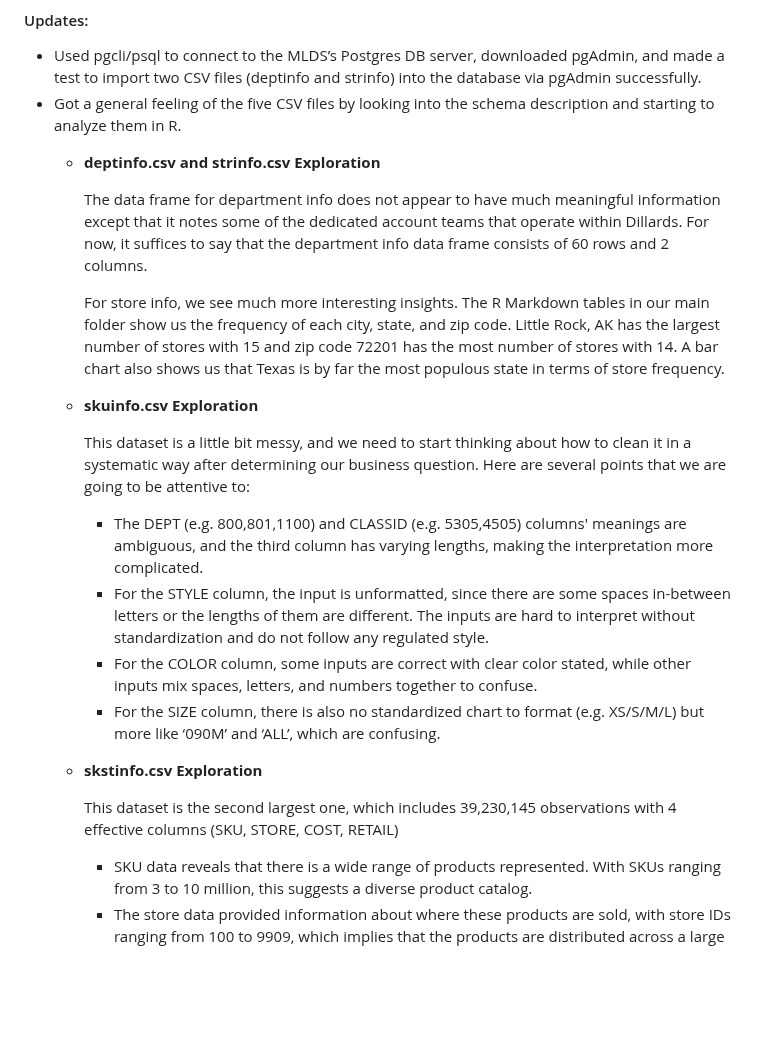
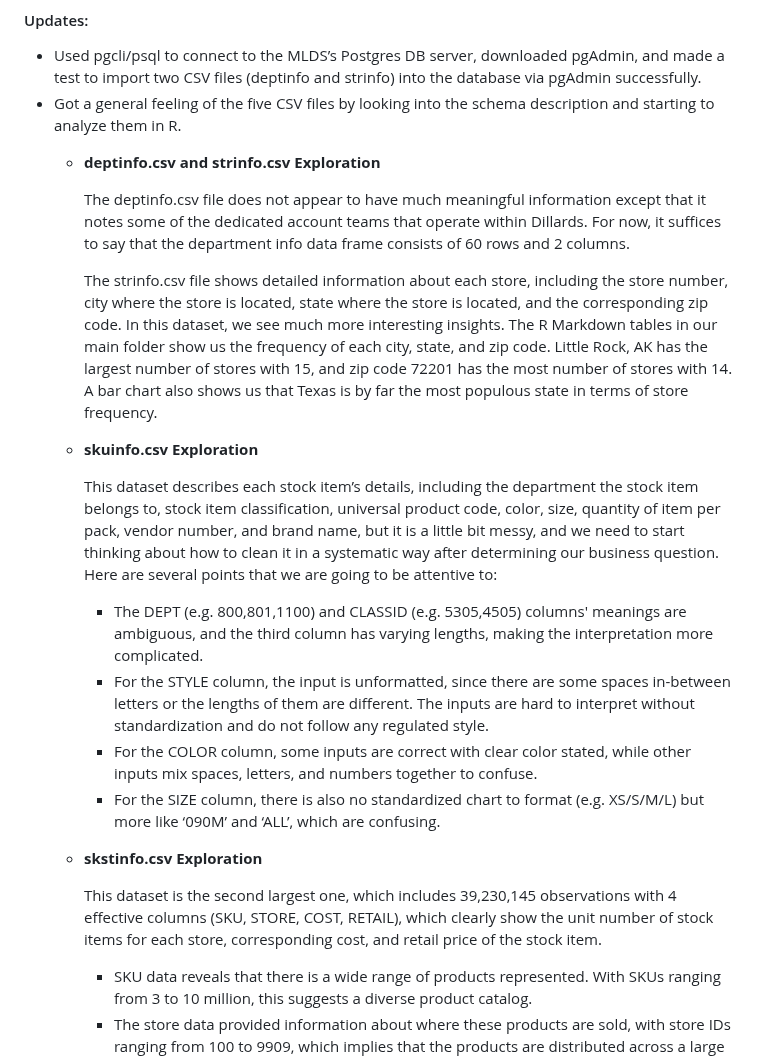
Before and after one commit to TianyuWu-Henry/MLDS400_Group5, a Markdown page: README.md, the part around the change. Rendered like a GitHub page; blank space fills up the shorter version.

```diff
--- a/README.md
+++ b/README.md
@@ -10,13 +10,13 @@ Group Members: Xiyi Lin, Omar Shatrat, Fanqi Song, Tianyu Wu
 * Got a general feeling of the five CSV files by looking into the schema description and starting to analyze them in R.
     + **deptinfo.csv and strinfo.csv Exploration**
 
-      The data frame for department info does not appear to have much meaningful information except that it notes some of the dedicated account teams that operate within Dillards. For now, it suffices to say that the department info data frame consists of 60 rows and 2 columns.
+      The deptinfo.csv file does not appear to have much meaningful information except that it notes some of the dedicated account teams that operate within Dillards. For now, it suffices to say that the department info data frame consists of 60 rows and 2 columns.
 
-      For store info, we see much more interesting insights. The R Markdown tables in our main folder show us the frequency of each city, state, and zip code. Little Rock, AK has the largest number of stores with 15 and zip code 72201 has the most number of stores with 14. A bar chart also shows us that Texas is by far the most populous state in terms of store frequency.
+      The strinfo.csv file shows detailed information about each store, including the store number, city where the store is located, state where the store is located, and the corresponding zip code. In this dataset, we see much more interesting insights. The R Markdown tables in our main folder show us the frequency of each city, state, and zip code. Little Rock, AK has the largest number of stores with 15, and zip code 72201 has the most number of stores with 14. A bar chart also shows us that Texas is by far the most populous state in terms of store frequency.
 
     + **skuinfo.csv Exploration**
 
-      This dataset is a little bit messy, and we need to start thinking about how to clean it in a systematic way after determining our business question. Here are several points that we are going to be attentive to:
+      This dataset describes each stock item’s details, including the department the stock item belongs to, stock item classification, universal product code, color, size, quantity of item per pack, vendor number, and brand name, but it is a little bit messy, and we need to start thinking about how to clean it in a systematic way after determining our business question. Here are several points that we are going to be attentive to:
         - The DEPT (e.g. 800,801,1100) and CLASSID (e.g. 5305,4505) columns' meanings are ambiguous, and the third column has varying lengths, making the interpretation more complicated.
         - For the STYLE column, the input is unformatted, since there are some spaces in-between letters or the lengths of them are different. The inputs are hard to interpret without standardization and do not follow any regulated style.
         - For the COLOR column, some inputs are correct with clear color stated, while other inputs mix spaces, letters, and numbers together to confuse.
@@ -24,7 +24,7 @@ Group Members: Xiyi Lin, Omar Shatrat, Fanqi Song, Tianyu Wu
 
     + **skstinfo.csv Exploration**
 
-      This dataset is the second largest one, which includes 39,230,145 observations with 4 effective columns (SKU, STORE, COST, RETAIL)
+      This dataset is the second largest one, which includes 39,230,145 observations with 4 effective columns (SKU, STORE, COST, RETAIL), which clearly show the unit number of stock items for each store, corresponding cost, and retail price of the stock item.
 
       - SKU data reveals that there is a wide range of products represented. With SKUs ranging from 3 to 10 million, this suggests a diverse product catalog.
       - The store data provided information about where these products are sold, with store IDs ranging from 100 to 9909, which implies that the products are distributed across a large number of stores.
```
